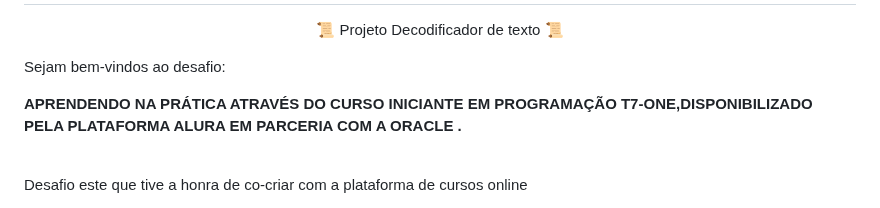
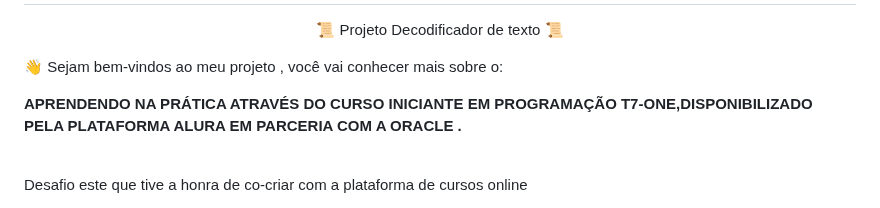
Before and after one commit to Bevilhonda/Oracle-Alura-Challenge, a Markdown page: Readme.md, the part around one of its changes. Drawn GitHub-style.

```diff
--- a/Readme.md
+++ b/Readme.md
@@ -2,7 +2,7 @@
 
 <p align="center"> 📜  Projeto Decodificador de texto </a> 📜 </P>
 
-<p> Sejam bem-vindos ao desafio:</P> <p> <strong>APRENDENDO NA PRÁTICA ATRAVÉS DO CURSO INICIANTE EM PROGRAMAÇÃO T7-ONE,DISPONIBILIZADO PELA PLATAFORMA ALURA EM PARCERIA COM A ORACLE .</strong></P>
+<p> 👋 Sejam bem-vindos ao meu projeto , você vai conhecer mais sobre o:</P> <p> <strong>APRENDENDO NA PRÁTICA ATRAVÉS DO CURSO INICIANTE EM PROGRAMAÇÃO T7-ONE,DISPONIBILIZADO PELA PLATAFORMA ALURA EM PARCERIA COM A ORACLE .</strong></P>
 
 <br>Desafio este que tive a honra de co-criar com a plataforma de cursos online <strong>
 
```
Also changed, not shown: other parts of Readme.md (+7 -7 lines).
